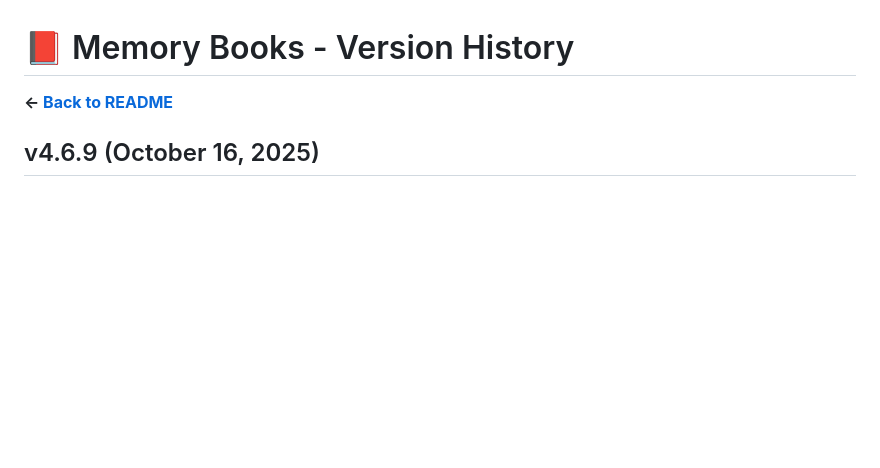
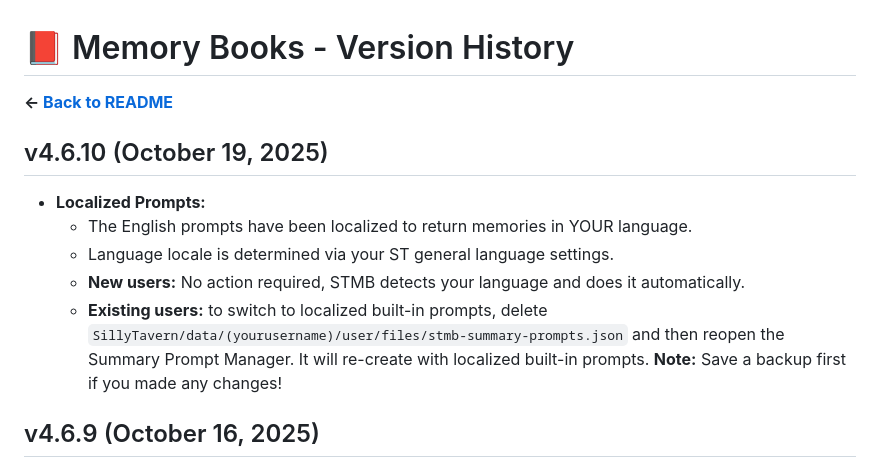
Before and after one commit to aikohanasaki/SillyTavern-MemoryBooks, a Markdown page: changelog.md, the part around the change. Rendered like a GitHub page; blank space fills up the shorter version.

```diff
--- a/changelog.md
+++ b/changelog.md
@@ -1,6 +1,14 @@
 # 📕 Memory Books - Version History
 
 **← [Back to README](readme.md)**
+
+
+## v4.6.10 (October 19, 2025)
+- **Localized Prompts:**
+  - The English prompts have been localized to return memories in YOUR language.
+  - Language locale is determined via your ST general language settings.
+  - **New users:** No action required, STMB detects your language and does it automatically.
+  - **Existing users:** to switch to localized built-in prompts, delete `SillyTavern/data/(yourusername)/user/files/stmb-summary-prompts.json` and then reopen the Summary Prompt Manager. It will re-create with localized built-in prompts. **Note:** Save a backup first if you made any changes!
 
 ## v4.6.9 (October 16, 2025)
 - **Tweak:** change PromptManager to SummaryPromptManager to avoid confusion w ST base prompt manager
```
